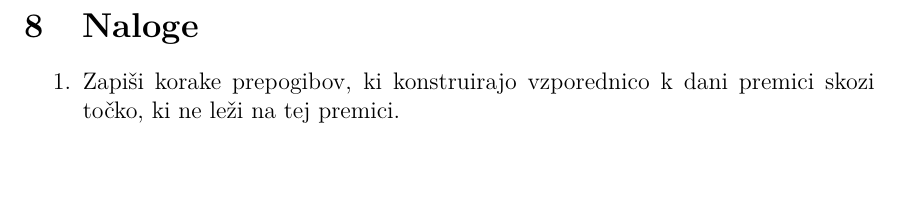
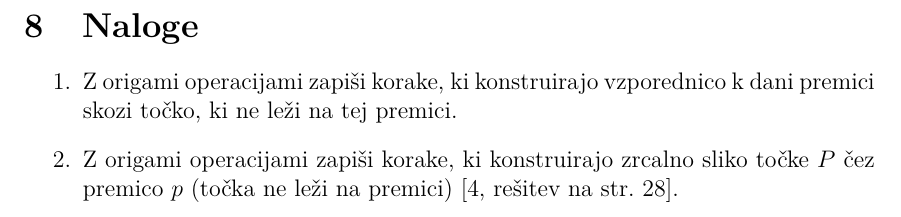
Before and after one commit to TerezijaKrecic/Magistrska-origami, a LaTeX document (magistrska_TK.tex, which reads vsebina/naloge.tex): part of page 24 of 25, cut so that both start at the same text, the shorter picture padded with empty space. Compiled offline with pdfLaTeX.

Commit message:
dodana naloga in nekaj opomb za vsebino

```diff
--- a/vsebina/naloge.tex
+++ b/vsebina/naloge.tex
@@ -1,5 +1,6 @@
 \section{Naloge}
 
 \begin{enumerate}
-    \item Zapiši korake prepogibov, ki konstruirajo vzporednico k dani premici skozi točko, ki ne leži na tej premici.
+    \item Z origami operacijami zapiši korake, ki konstruirajo vzporednico k dani premici skozi točko, ki ne leži na tej premici.
+    \item Z origami operacijami zapiši korake, ki konstruirajo zrcalno sliko točke $P$ čez premico $p$ (točka ne leži na premici)~\cite[rešitev na str.\ 28]{hull2020}.
 \end{enumerate}
```
Also changed, not shown: vsebina/enacbe.tex (+1 -1 lines), vsebina/starogrska_problema.tex (+3 -0 lines).
